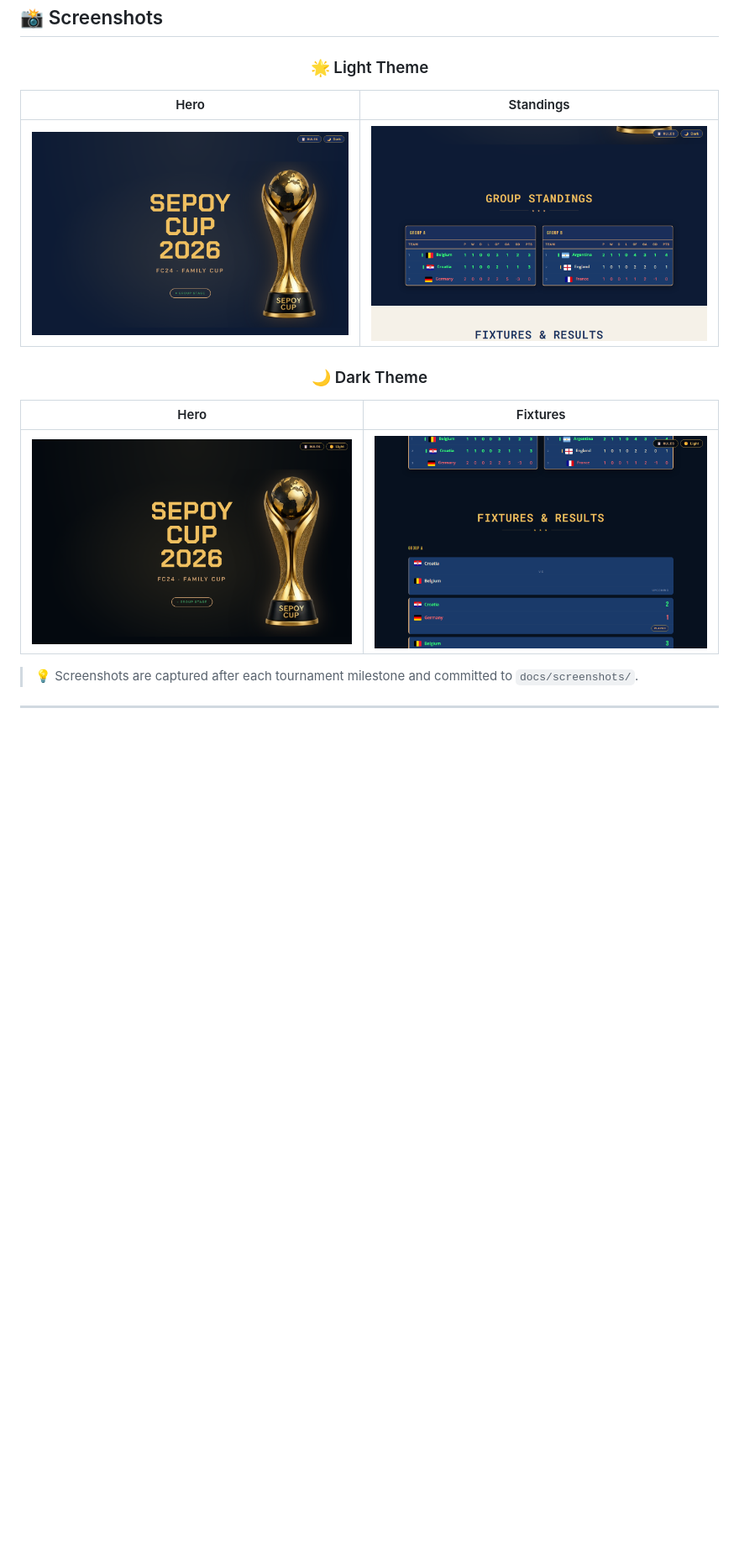
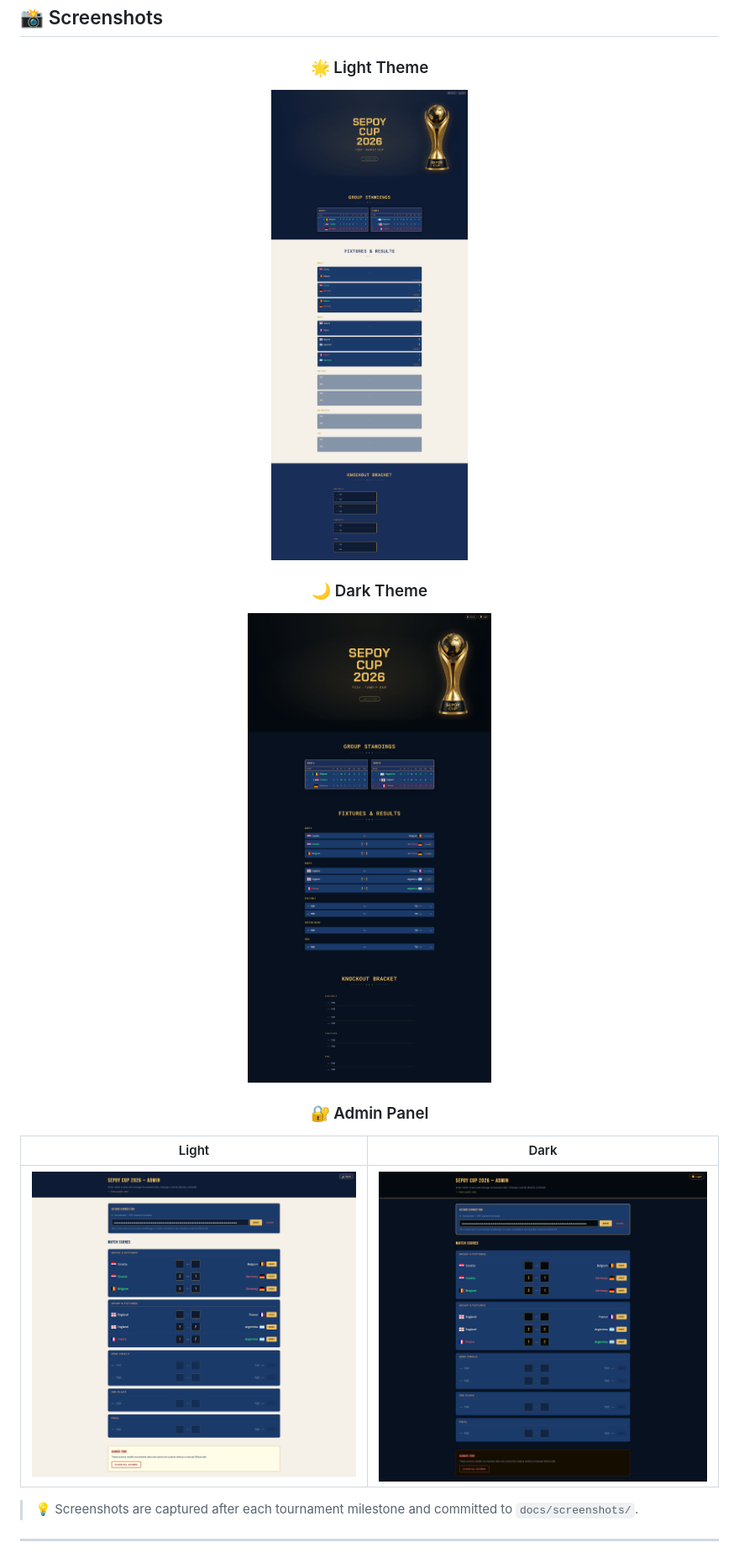
Before and after one commit to fsepoy/sepoy-cup-2026, a Markdown page: README.md, the part around the change. Shown: that part at 84% size. Rendered like a GitHub page; pictures changed too: docs/screenshots/full-page-dark-admin.png (added), docs/screenshots/full-page-dark.png (added), docs/screenshots/full-page-light-admin.png (added); blank space fills up the shorter version.

Commit message:
docs: full-page screenshots for public site and admin panel in README
Replace partial hero/standings crops with user-supplied full-page
screenshots covering both themes for the public site and admin panel.

```diff
--- a/README.md
+++ b/README.md
@@ -38,15 +38,17 @@
 
 ### 🌟 Light Theme
 
-| Hero | Standings |
-|---|---|
-| ![Hero Light](docs/screenshots/hero-dark.png) | ![Standings Light](docs/screenshots/standings-dark.png) |
+![Public Site — Light](docs/screenshots/full-page-light.png)
 
 ### 🌙 Dark Theme
 
-| Hero | Fixtures |
+![Public Site — Dark](docs/screenshots/full-page-dark.png)
+
+### 🔐 Admin Panel
+
+| Light | Dark |
 |---|---|
-| ![Hero Dark](docs/screenshots/hero-light.png) | ![Fixtures Dark](docs/screenshots/fixtures-light.png) |
+| ![Admin Light](docs/screenshots/full-page-light-admin.png) | ![Admin Dark](docs/screenshots/full-page-dark-admin.png) |
 
 </div>
 
```
